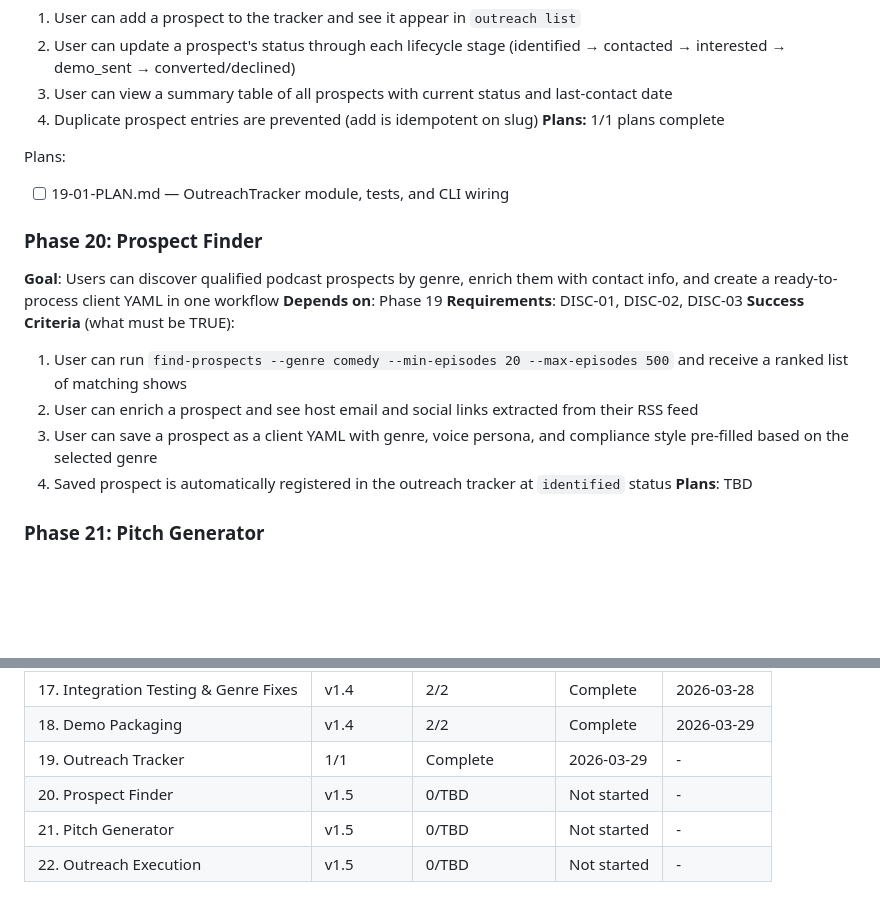
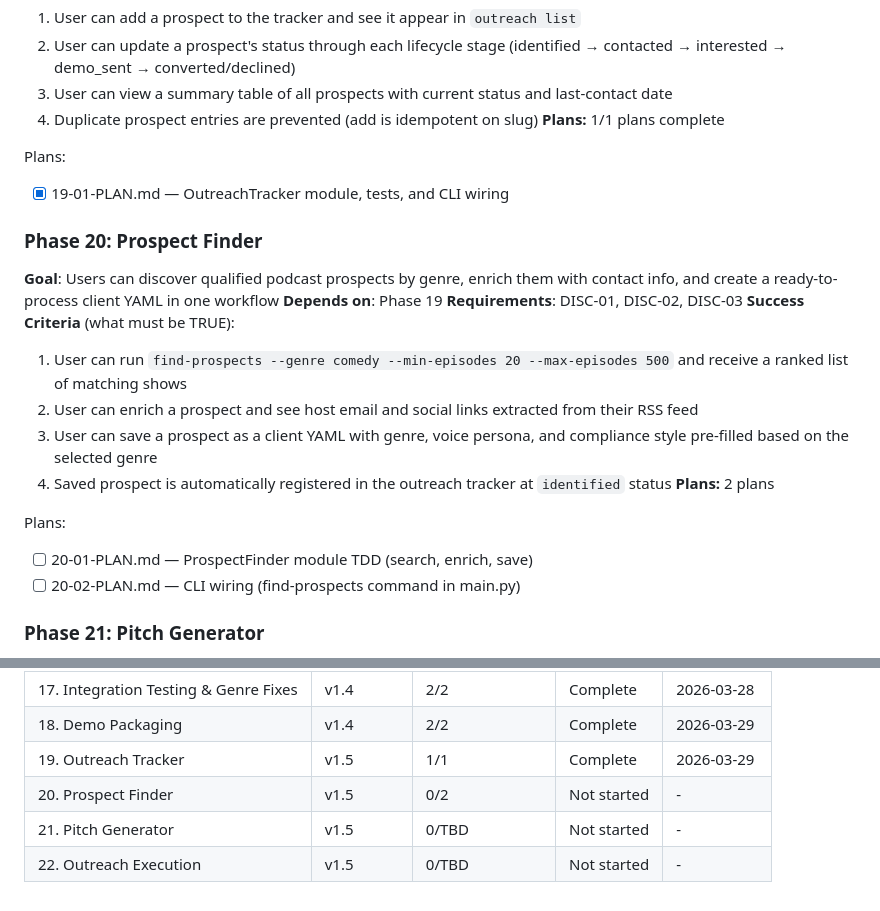
Before and after one commit to evanperez55/podcast-automation, a Markdown page: .planning/ROADMAP.md, 2 parts joined by grey strips. Drawn GitHub-style; blank space fills up the shorter version.

Commit message:
docs(20): create phase plan for prospect finder
Two plans: TDD for ProspectFinder module (search, enrich, save) and CLI wiring.

Co-Authored-By: Claude Opus 4.6 (1M context) <noreply@anthropic.com>

```diff
--- a/.planning/ROADMAP.md
+++ b/.planning/ROADMAP.md
@@ -90,7 +90,7 @@ See: .planning/milestones/v1.4-ROADMAP.md for full details.
 **Plans:** 1/1 plans complete
 
 Plans:
-- [ ] 19-01-PLAN.md — OutreachTracker module, tests, and CLI wiring
+- [x] 19-01-PLAN.md — OutreachTracker module, tests, and CLI wiring
 
 ### Phase 20: Prospect Finder
 **Goal**: Users can discover qualified podcast prospects by genre, enrich them with contact info, and create a ready-to-process client YAML in one workflow
@@ -101,7 +101,11 @@ Plans:
   2. User can enrich a prospect and see host email and social links extracted from their RSS feed
   3. User can save a prospect as a client YAML with genre, voice persona, and compliance style pre-filled based on the selected genre
   4. Saved prospect is automatically registered in the outreach tracker at `identified` status
-**Plans**: TBD
+**Plans:** 2 plans
+
+Plans:
+- [ ] 20-01-PLAN.md — ProspectFinder module TDD (search, enrich, save)
+- [ ] 20-02-PLAN.md — CLI wiring (find-prospects command in main.py)
 
 ### Phase 21: Pitch Generator
 **Goal**: Users can generate a personalized, show-specific outreach message (intro and demo pitch) for each prospect without writing it from scratch
@@ -143,7 +147,7 @@ Plans:
 | 16. RSS Episode Source | v1.4 | 2/2 | Complete | 2026-03-28 |
 | 17. Integration Testing & Genre Fixes | v1.4 | 2/2 | Complete | 2026-03-28 |
 | 18. Demo Packaging | v1.4 | 2/2 | Complete | 2026-03-29 |
-| 19. Outreach Tracker | 1/1 | Complete    | 2026-03-29 | - |
-| 20. Prospect Finder | v1.5 | 0/TBD | Not started | - |
+| 19. Outreach Tracker | v1.5 | 1/1 | Complete | 2026-03-29 |
+| 20. Prospect Finder | v1.5 | 0/2 | Not started | - |
 | 21. Pitch Generator | v1.5 | 0/TBD | Not started | - |
 | 22. Outreach Execution | v1.5 | 0/TBD | Not started | - |
```
Also changed, not shown: 2 other files.
